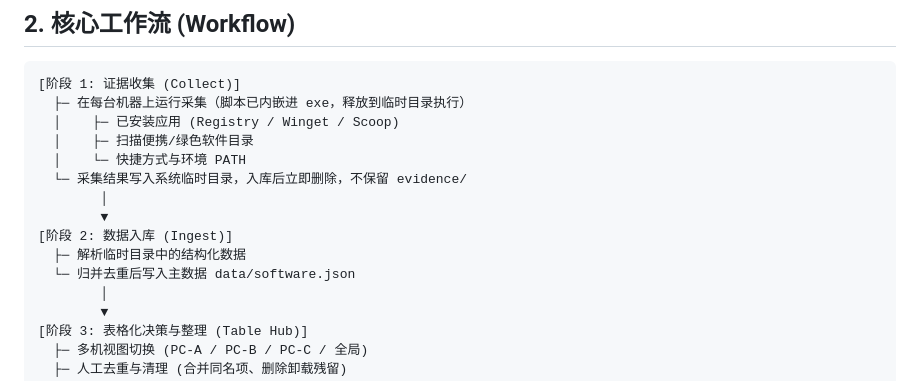
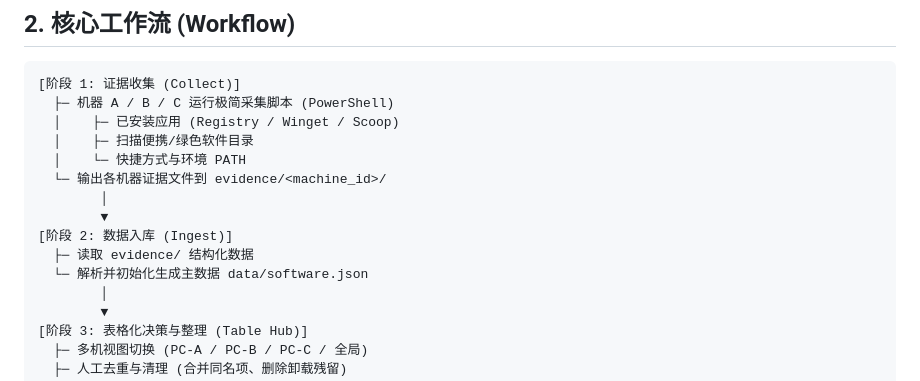
Before and after one commit to iroha3/windows-software-ledger, a Markdown page: SPEC.md, the part around the change. Drawn GitHub-style.

Commit message:
docs: keep the SPEC core workflow conceptual, revert the implementation details from it

````diff
--- a/SPEC.md
+++ b/SPEC.md
@@ -31,16 +31,16 @@
 
 ```
 [阶段 1: 证据收集 (Collect)]
-  ├─ 在每台机器上运行采集（脚本已内嵌进 exe，释放到临时目录执行）
+  ├─ 机器 A / B / C 运行极简采集脚本 (PowerShell)
   │    ├─ 已安装应用 (Registry / Winget / Scoop)
   │    ├─ 扫描便携/绿色软件目录
   │    └─ 快捷方式与环境 PATH
-  └─ 采集结果写入系统临时目录，入库后立即删除，不保留 evidence/
+  └─ 输出各机器证据文件到 evidence/<machine_id>/
         │
         ▼
 [阶段 2: 数据入库 (Ingest)]
-  ├─ 解析临时目录中的结构化数据
-  └─ 归并去重后写入主数据 data/software.json
+  ├─ 读取 evidence/ 结构化数据
+  └─ 解析并初始化生成主数据 data/software.json
         │
         ▼
 [阶段 3: 表格化决策与整理 (Table Hub)]
````
